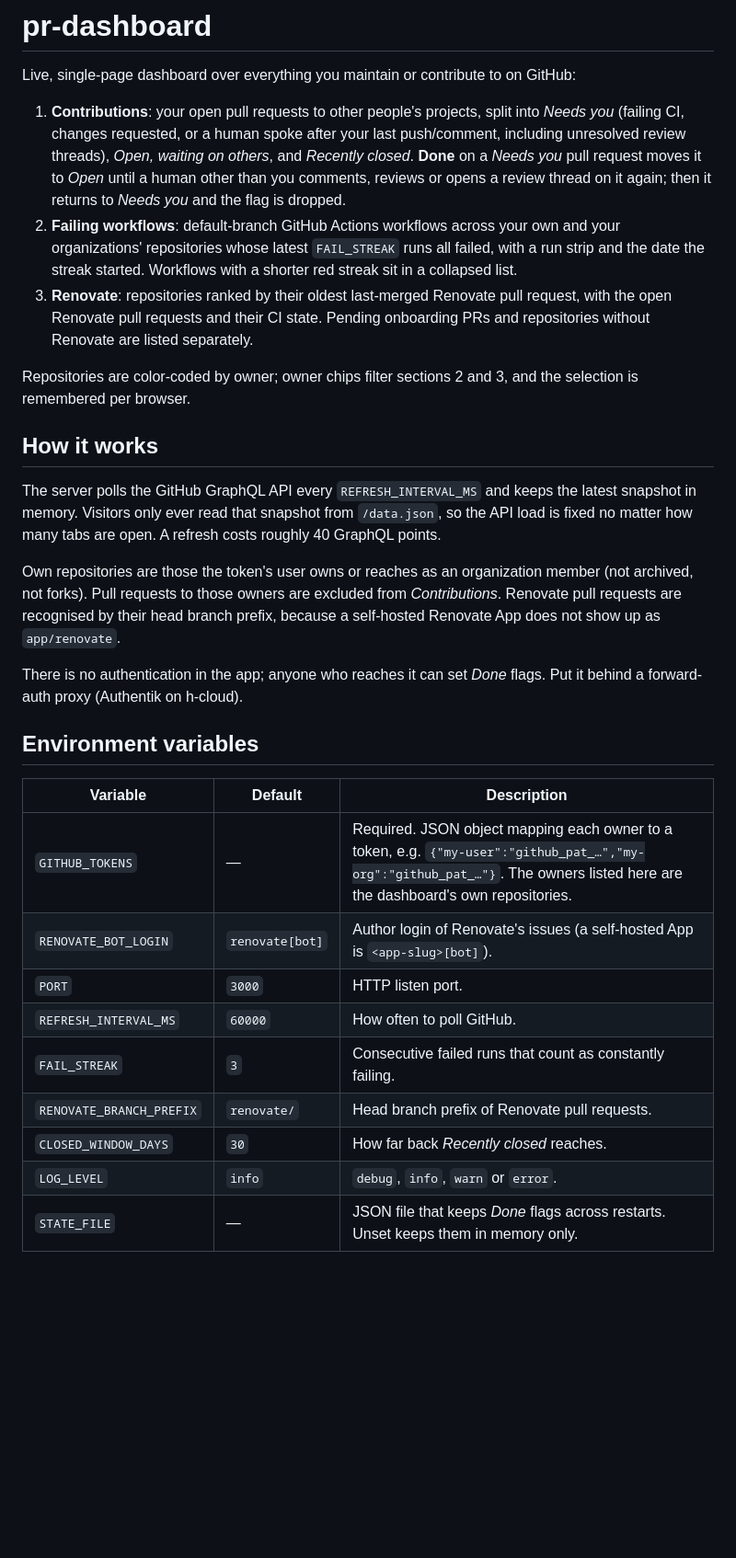
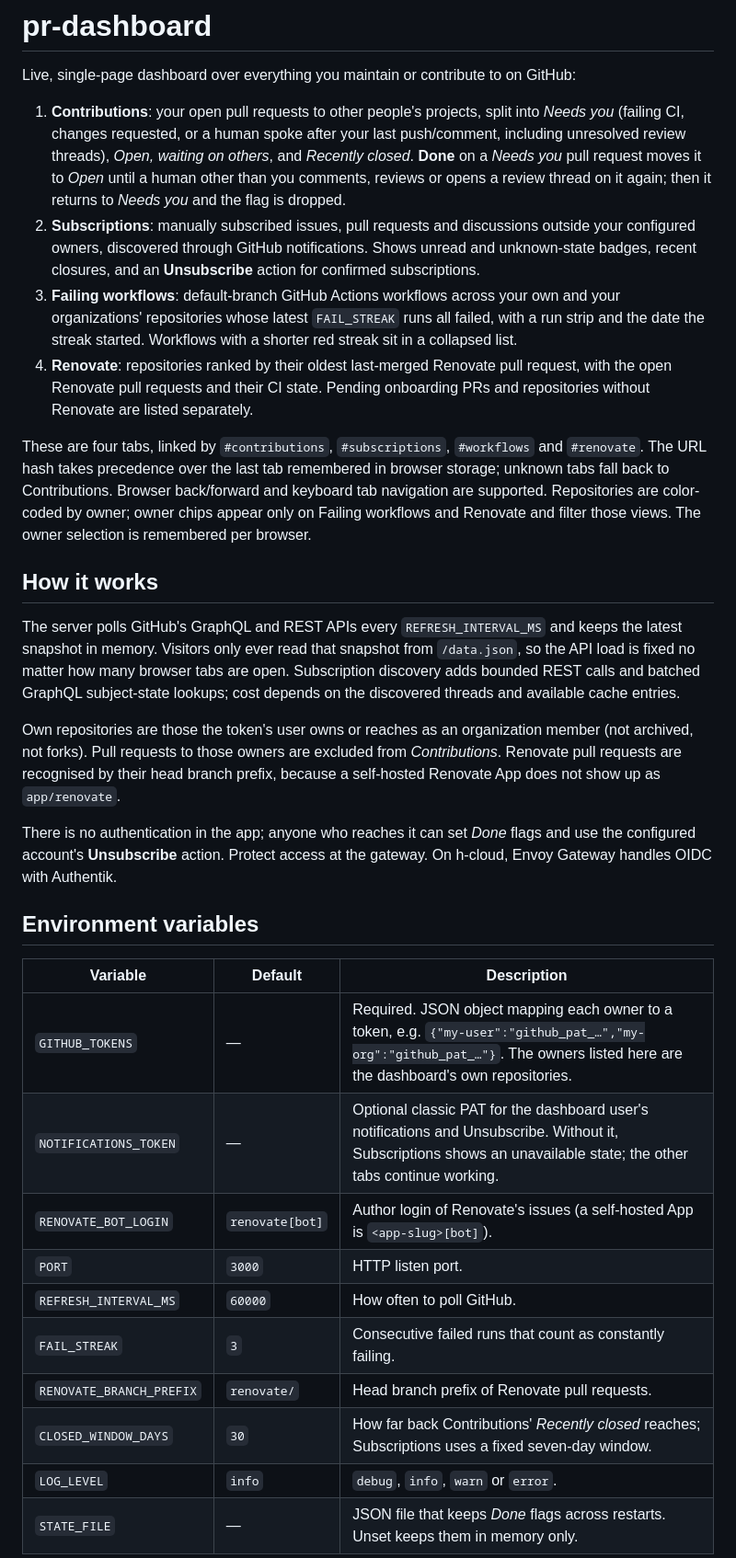
Before and after one commit to lkshrk/gh-ops, a Markdown page: pr-dashboard/README.md, the part around one of its changes. Shown at 92% size. Drawn GitHub-style; blank space fills up the shorter version.

```diff
--- a/pr-dashboard/README.md
+++ b/pr-dashboard/README.md
@@ -7,40 +7,50 @@ Live, single-page dashboard over everything you maintain or contribute to on Git
    unresolved review threads), *Open, waiting on others*, and *Recently closed*. **Done** on a
    *Needs you* pull request moves it to *Open* until a human other than you comments, reviews or
    opens a review thread on it again; then it returns to *Needs you* and the flag is dropped.
-2. **Failing workflows**: default-branch GitHub Actions workflows across your own and your
+2. **Subscriptions**: manually subscribed issues, pull requests and discussions outside your
+   configured owners, discovered through GitHub notifications. Shows unread and unknown-state
+   badges, recent closures, and an **Unsubscribe** action for confirmed subscriptions.
+3. **Failing workflows**: default-branch GitHub Actions workflows across your own and your
    organizations' repositories whose latest `FAIL_STREAK` runs all failed, with a run strip and
    the date the streak started. Workflows with a shorter red streak sit in a collapsed list.
-3. **Renovate**: repositories ranked by their oldest last-merged Renovate pull request, with the
+4. **Renovate**: repositories ranked by their oldest last-merged Renovate pull request, with the
    open Renovate pull requests and their CI state. Pending onboarding PRs and repositories
    without Renovate are listed separately.
 
-Repositories are color-coded by owner; owner chips filter sections 2 and 3, and the selection is
-remembered per browser.
+These are four tabs, linked by `#contributions`, `#subscriptions`, `#workflows` and `#renovate`.
+The URL hash takes precedence over the last tab remembered in browser storage; unknown tabs
+fall back to Contributions. Browser back/forward and keyboard tab navigation are supported.
+Repositories are color-coded by owner; owner chips appear only on Failing workflows and
+Renovate and filter those views. The owner selection is remembered per browser.
 
 ## How it works
 
-The server polls the GitHub GraphQL API every `REFRESH_INTERVAL_MS` and keeps the latest snapshot
+The server polls GitHub's GraphQL and REST APIs every `REFRESH_INTERVAL_MS` and keeps the latest snapshot
 in memory. Visitors only ever read that snapshot from `/data.json`, so the API load is fixed no
-matter how many tabs are open. A refresh costs roughly 40 GraphQL points.
+matter how many browser tabs are open. Subscription discovery adds bounded REST calls and batched
+GraphQL subject-state lookups; cost depends on the discovered threads and available cache entries.
 
 Own repositories are those the token's user owns or reaches as an organization member
 (not archived, not forks). Pull requests to those owners are excluded from *Contributions*.
 Renovate pull requests are recognised by their head branch prefix, because a self-hosted
 Renovate App does not show up as `app/renovate`.
 
-There is no authentication in the app; anyone who reaches it can set *Done* flags. Put it behind a forward-auth proxy (Authentik on h-cloud).
+There is no authentication in the app; anyone who reaches it can set *Done* flags and use the
+configured account's **Unsubscribe** action. Protect access at the gateway. On h-cloud, Envoy
+Gateway handles OIDC with Authentik.
 
 ## Environment variables
 
 | Variable | Default | Description |
 |---|---|---|
 | `GITHUB_TOKENS` | — | Required. JSON object mapping each owner to a token, e.g. `{"my-user":"github_pat_…","my-org":"github_pat_…"}`. The owners listed here are the dashboard's own repositories. |
+| `NOTIFICATIONS_TOKEN` | — | Optional classic PAT for the dashboard user's notifications and Unsubscribe. Without it, Subscriptions shows an unavailable state; the other tabs continue working. |
 | `RENOVATE_BOT_LOGIN` | `renovate[bot]` | Author login of Renovate's issues (a self-hosted App is `<app-slug>[bot]`). |
 | `PORT` | `3000` | HTTP listen port. |
 | `REFRESH_INTERVAL_MS` | `60000` | How often to poll GitHub. |
 | `FAIL_STREAK` | `3` | Consecutive failed runs that count as constantly failing. |
 | `RENOVATE_BRANCH_PREFIX` | `renovate/` | Head branch prefix of Renovate pull requests. |
-| `CLOSED_WINDOW_DAYS` | `30` | How far back *Recently closed* reaches. |
+| `CLOSED_WINDOW_DAYS` | `30` | How far back Contributions' *Recently closed* reaches; Subscriptions uses a fixed seven-day window. |
 | `LOG_LEVEL` | `info` | `debug`, `info`, `warn` or `error`. |
 | `STATE_FILE` | — | JSON file that keeps *Done* flags across restarts. Unset keeps them in memory only. |
 
```
Also changed, not shown: other parts of pr-dashboard/README.md (+45 -0 lines).
